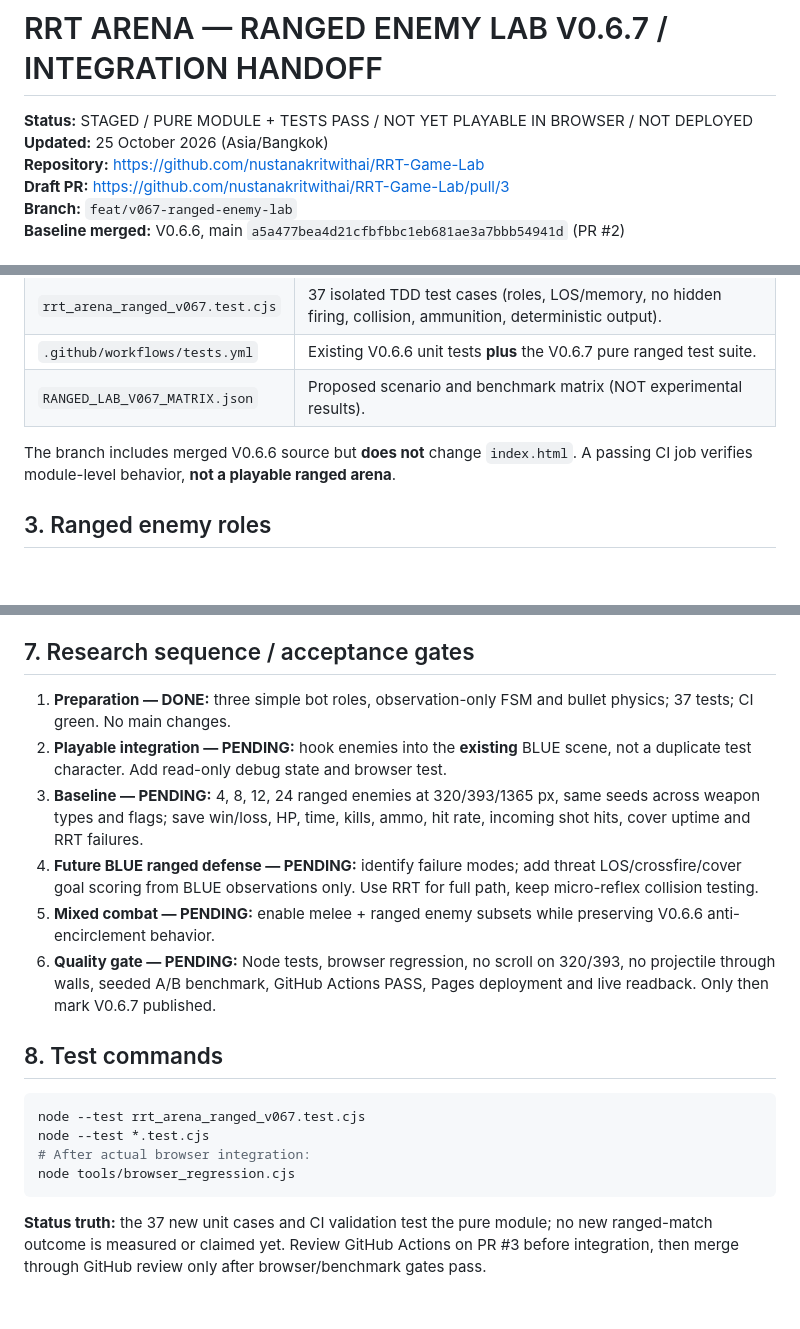
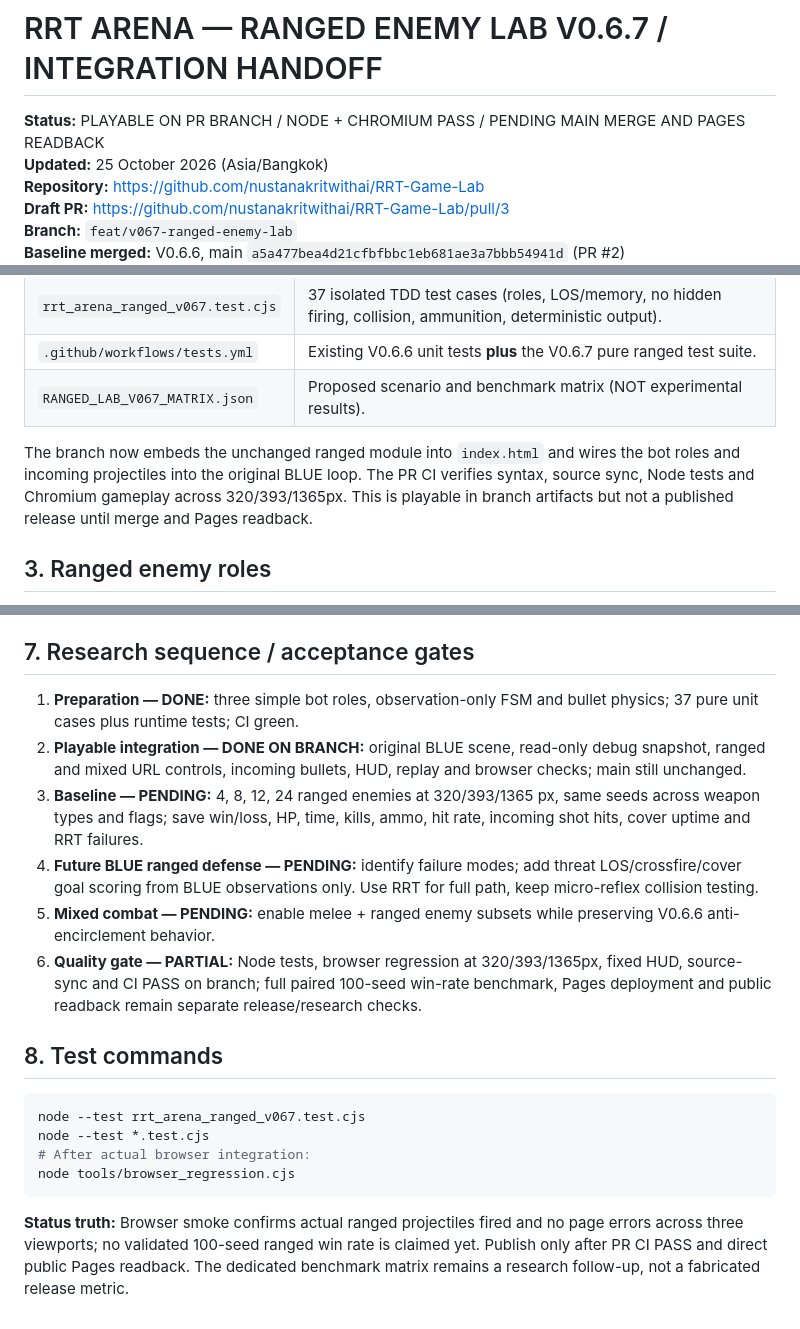
Before and after one commit to nustanakritwithai/RRT-Game-Lab, a Markdown page: RANGED_LAB_V067_HANDOFF_TH.md, 3 parts joined by grey strips. Rendered like a GitHub page; blank space fills up the shorter version.

Commit message:
docs(v0.6.7): record completed browser integration and remaining public release gate

````diff
--- a/RANGED_LAB_V067_HANDOFF_TH.md
+++ b/RANGED_LAB_V067_HANDOFF_TH.md
@@ -1,6 +1,6 @@
 # RRT ARENA — RANGED ENEMY LAB V0.6.7 / INTEGRATION HANDOFF
 
-**Status:** STAGED / PURE MODULE + TESTS PASS / NOT YET PLAYABLE IN BROWSER / NOT DEPLOYED
+**Status:** PLAYABLE ON PR BRANCH / NODE + CHROMIUM PASS / PENDING MAIN MERGE AND PAGES READBACK
 **Updated:** 25 October 2026 (Asia/Bangkok)
 **Repository:** https://github.com/nustanakritwithai/RRT-Game-Lab
 **Draft PR:** https://github.com/nustanakritwithai/RRT-Game-Lab/pull/3
@@ -27,7 +27,7 @@ Add **basic, rule-controlled ranged enemies** to the existing RRT Arena so the O
 | `.github/workflows/tests.yml` | Existing V0.6.6 unit tests **plus** the V0.6.7 pure ranged test suite. |
 | `RANGED_LAB_V067_MATRIX.json` | Proposed scenario and benchmark matrix (NOT experimental results). |
 
-The branch includes merged V0.6.6 source but **does not** change `index.html`. A passing CI job verifies module-level behavior, **not a playable ranged arena**.
+The branch now embeds the unchanged ranged module into `index.html` and wires the bot roles and incoming projectiles into the original BLUE loop. The PR CI verifies syntax, source sync, Node tests and Chromium gameplay across 320/393/1365px. This is playable in branch artifacts but not a published release until merge and Pages readback.
 
 ## 3. Ranged enemy roles
 
@@ -99,12 +99,12 @@ The adapter must iterate current projectiles at the *next* world simulation step
 
 ## 7. Research sequence / acceptance gates
 
-1. **Preparation — DONE:** three simple bot roles, observation-only FSM and bullet physics; 37 tests; CI green. No main changes.
-2. **Playable integration — PENDING:** hook enemies into the **existing** BLUE scene, not a duplicate test character. Add read-only debug state and browser test.
+1. **Preparation — DONE:** three simple bot roles, observation-only FSM and bullet physics; 37 pure unit cases plus runtime tests; CI green.
+2. **Playable integration — DONE ON BRANCH:** original BLUE scene, read-only debug snapshot, ranged and mixed URL controls, incoming bullets, HUD, replay and browser checks; main still unchanged.
 3. **Baseline — PENDING:** 4, 8, 12, 24 ranged enemies at 320/393/1365 px, same seeds across weapon types and flags; save win/loss, HP, time, kills, ammo, hit rate, incoming shot hits, cover uptime and RRT failures.
 4. **Future BLUE ranged defense — PENDING:** identify failure modes; add threat LOS/crossfire/cover goal scoring from BLUE observations only. Use RRT for full path, keep micro-reflex collision testing.
 5. **Mixed combat — PENDING:** enable melee + ranged enemy subsets while preserving V0.6.6 anti-encirclement behavior.
-6. **Quality gate — PENDING:** Node tests, browser regression, no scroll on 320/393, no projectile through walls, seeded A/B benchmark, GitHub Actions PASS, Pages deployment and live readback. Only then mark V0.6.7 published.
+6. **Quality gate — PARTIAL:** Node tests, browser regression at 320/393/1365px, fixed HUD, source-sync and CI PASS on branch; full paired 100-seed win-rate benchmark, Pages deployment and public readback remain separate release/research checks.
 
 ## 8. Test commands
 
@@ -115,4 +115,4 @@ node --test *.test.cjs
 node tools/browser_regression.cjs
 ```
 
-**Status truth:** the 37 new unit cases and CI validation test the pure module; no new ranged-match outcome is measured or claimed yet. Review GitHub Actions on PR #3 before integration, then merge through GitHub review only after browser/benchmark gates pass.
+**Status truth:** Browser smoke confirms actual ranged projectiles fired and no page errors across three viewports; no validated 100-seed ranged win rate is claimed yet. Publish only after PR CI PASS and direct public Pages readback. The dedicated benchmark matrix remains a research follow-up, not a fabricated release metric.
````
